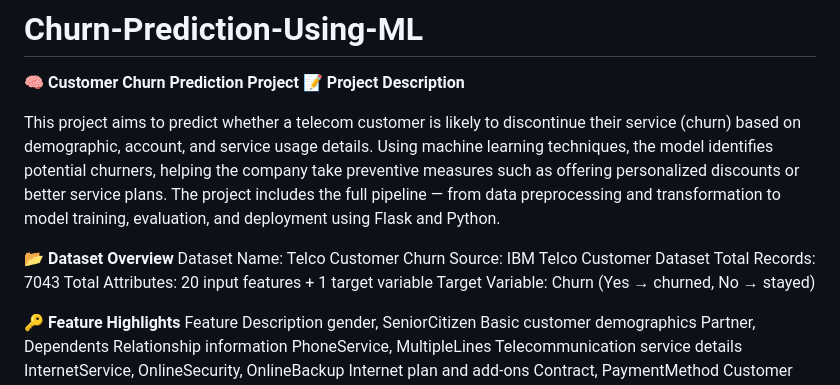
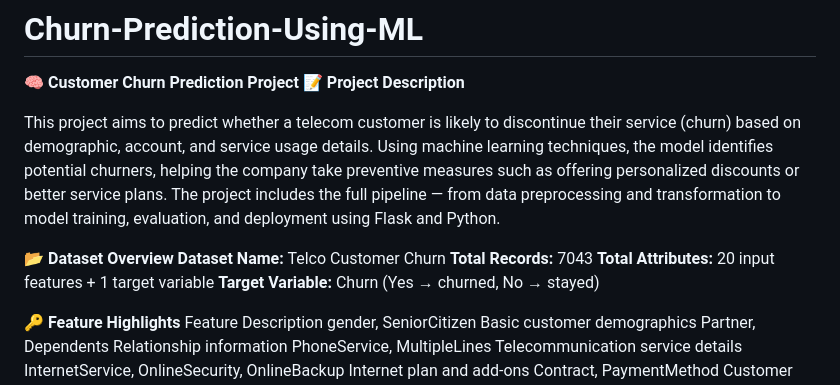
Before and after one commit to NAGA12342/Churn-Prediction-Using-ML, a Markdown page: README.md, the part around the change printed below. GitHub-like rendering.

Commit message:
Format README.md for consistency and clarity

```diff
--- a/README.md
+++ b/README.md
@@ -7,11 +7,10 @@ This project aims to predict whether a telecom customer is likely to discontinue
 The project includes the full pipeline — from data preprocessing and transformation to model training, evaluation, and deployment using Flask and Python.
 
 **📂 Dataset Overview**
-Dataset Name: Telco Customer Churn
-Source: IBM Telco Customer Dataset
-Total Records: 7043
-Total Attributes: 20 input features + 1 target variable
-Target Variable: Churn (Yes → churned, No → stayed)
+**Dataset Name:** Telco Customer Churn
+**Total Records:** 7043
+**Total Attributes:** 20 input features + 1 target variable
+**Target Variable:** Churn (Yes → churned, No → stayed)
 
 **🔑 Feature Highlights**
 Feature	Description
```
Also changed, not shown: other parts of README.md (+14 -14 lines).
